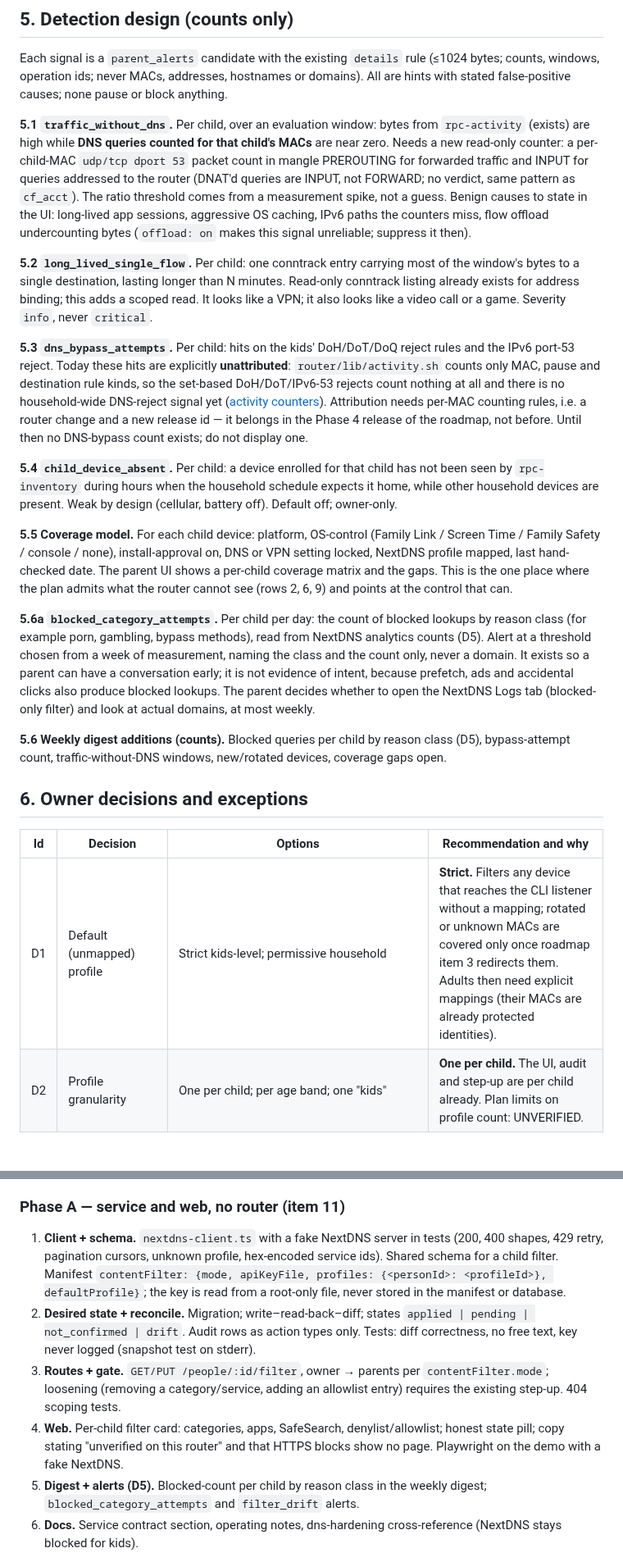
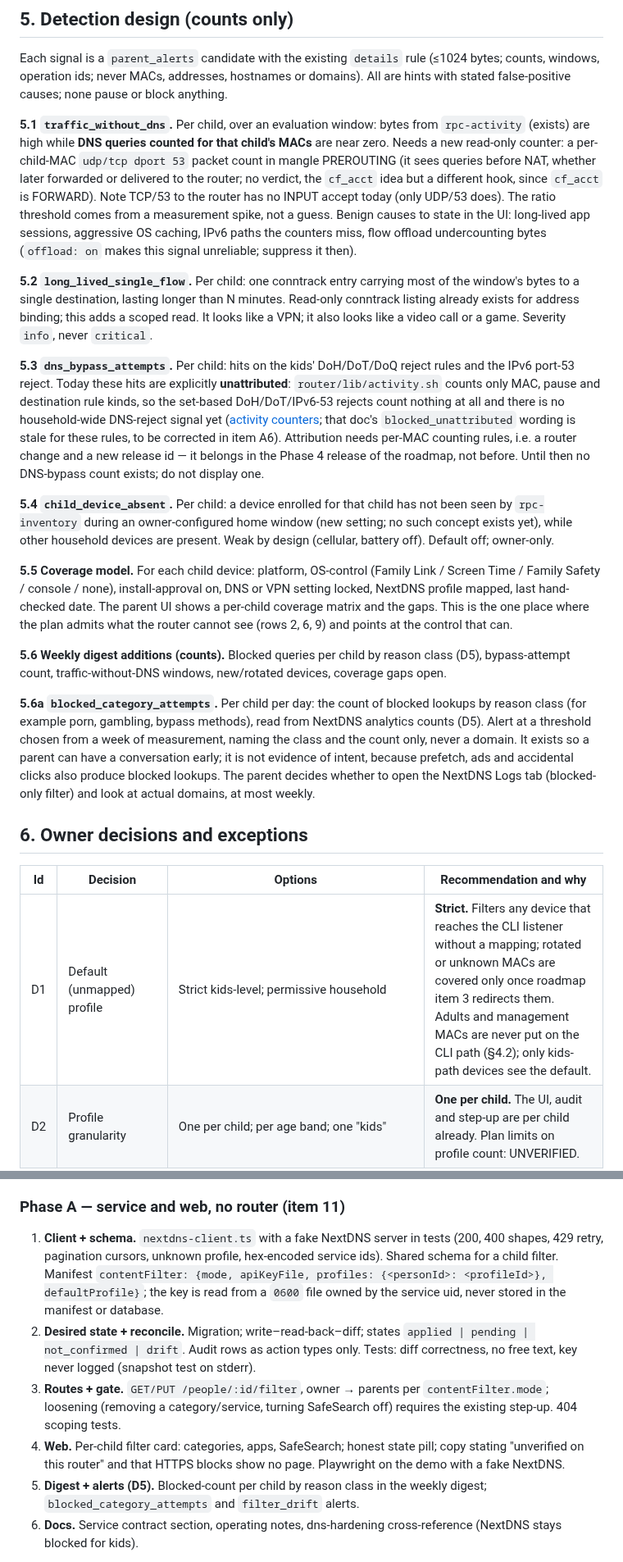
Before and after one commit to bearyjd/couvre-feu, a Markdown page: docs/prp/PRP-006-content-filtering.md, 2 parts joined by grey strips. Shown at 82% size. Rendered like a GitHub page; blank space fills up the shorter version.

```diff
--- a/docs/prp/PRP-006-content-filtering.md
+++ b/docs/prp/PRP-006-content-filtering.md
@@ -83,25 +85,25 @@ The rule conflict: the CLI either listens on port 53 itself or sits behind dnsma
 
 Each signal is a `parent_alerts` candidate with the existing `details` rule (≤1024 bytes; counts, windows, operation ids; never MACs, addresses, hostnames or domains). All are hints with stated false-positive causes; none pause or block anything.
 
-**5.1 `traffic_without_dns`.** Per child, over an evaluation window: bytes from `rpc-activity` (exists) are high while **DNS queries counted for that child's MACs** are near zero. Needs a new read-only counter: a per-child-MAC `udp/tcp dport 53` packet count in mangle PREROUTING for forwarded traffic and INPUT for queries addressed to the router (DNAT'd queries are INPUT, not FORWARD; no verdict, same pattern as `cf_acct`). The ratio threshold comes from a measurement spike, not a guess. Benign causes to state in the UI: long-lived app sessions, aggressive OS caching, IPv6 paths the counters miss, flow offload undercounting bytes (`offload: on` makes this signal unreliable; suppress it then).
+**5.1 `traffic_without_dns`.** Per child, over an evaluation window: bytes from `rpc-activity` (exists) are high while **DNS queries counted for that child's MACs** are near zero. Needs a new read-only counter: a per-child-MAC `udp/tcp dport 53` packet count in mangle PREROUTING (it sees queries before NAT, whether later forwarded or delivered to the router; no verdict, the `cf_acct` idea but a different hook, since `cf_acct` is FORWARD). Note TCP/53 to the router has no INPUT accept today (only UDP/53 does). The ratio threshold comes from a measurement spike, not a guess. Benign causes to state in the UI: long-lived app sessions, aggressive OS caching, IPv6 paths the counters miss, flow offload undercounting bytes (`offload: on` makes this signal unreliable; suppress it then).
 
 **5.2 `long_lived_single_flow`.** Per child: one conntrack entry carrying most of the window's bytes to a single destination, lasting longer than N minutes. Read-only conntrack listing already exists for address binding; this adds a scoped read. It looks like a VPN; it also looks like a video call or a game. Severity `info`, never `critical`.
 
-**5.3 `dns_bypass_attempts`.** Per child: hits on the kids' DoH/DoT/DoQ reject rules and the IPv6 port-53 reject. Today these hits are explicitly **unattributed**: `router/lib/activity.sh` counts only MAC, pause and destination rule kinds, so the set-based DoH/DoT/IPv6-53 rejects count nothing at all and there is no household-wide DNS-reject signal yet ([activity counters](../activity-counters.md)). Attribution needs per-MAC counting rules, i.e. a router change and a new release id — it belongs in the Phase 4 release of the roadmap, not before. Until then no DNS-bypass count exists; do not display one.
+**5.3 `dns_bypass_attempts`.** Per child: hits on the kids' DoH/DoT/DoQ reject rules and the IPv6 port-53 reject. Today these hits are explicitly **unattributed**: `router/lib/activity.sh` counts only MAC, pause and destination rule kinds, so the set-based DoH/DoT/IPv6-53 rejects count nothing at all and there is no household-wide DNS-reject signal yet ([activity counters](../activity-counters.md); that doc's `blocked_unattributed` wording is stale for these rules, to be corrected in item A6). Attribution needs per-MAC counting rules, i.e. a router change and a new release id — it belongs in the Phase 4 release of the roadmap, not before. Until then no DNS-bypass count exists; do not display one.
 
-**5.4 `child_device_absent`.** Per child: a device enrolled for that child has not been seen by `rpc-inventory` during hours when the household schedule expects it home, while other household devices are present. Weak by design (cellular, battery off). Default off; owner-only.
+**5.4 `child_device_absent`.** Per child: a device enrolled for that child has not been seen by `rpc-inventory` during an owner-configured home window (new setting; no such concept exists yet), while other household devices are present. Weak by design (cellular, battery off). Default off; owner-only.
 
 **5.5 Coverage model.** For each child device: platform, OS-control (Family Link / Screen Time / Family Safety / console / none), install-approval on, DNS or VPN setting locked, NextDNS profile mapped, last hand-checked date. The parent UI shows a per-child coverage matrix and the gaps. This is the one place where the plan admits what the router cannot see (rows 2, 6, 9) and points at the control that can.
 
+**5.6 Weekly digest additions (counts).** Blocked queries per child by reason class (D5), bypass-attempt count, traffic-without-DNS windows, new/rotated devices, coverage gaps open.
+
 **5.6a `blocked_category_attempts`.** Per child per day: the count of blocked lookups by reason class (for example porn, gambling, bypass methods), read from NextDNS analytics counts (D5). Alert at a threshold chosen from a week of measurement, naming the class and the count only, never a domain. It exists so a parent can have a conversation early; it is not evidence of intent, because prefetch, ads and accidental clicks also produce blocked lookups. The parent decides whether to open the NextDNS Logs tab (blocked-only filter) and look at actual domains, at most weekly.
-
-**5.6 Weekly digest additions (counts).** Blocked queries per child by reason class (D5), bypass-attempt count, traffic-without-DNS windows, new/rotated devices, coverage gaps open.
 
 ## 6. Owner decisions and exceptions
 
 | Id | Decision | Options | Recommendation and why |
 |---|---|---|---|
-| D1 | Default (unmapped) profile | Strict kids-level; permissive household | **Strict.** Filters any device that reaches the CLI listener without a mapping; rotated or unknown MACs are covered only once roadmap item 3 redirects them. Adults then need explicit mappings (their MACs are already protected identities). |
+| D1 | Default (unmapped) profile | Strict kids-level; permissive household | **Strict.** Filters any device that reaches the CLI listener without a mapping; rotated or unknown MACs are covered only once roadmap item 3 redirects them. Adults and management MACs are never put on the CLI path (§4.2); only kids-path devices see the default. |
 | D2 | Profile granularity | One per child; per age band; one "kids" | **One per child.** The UI, audit and step-up are per child already. Plan limits on profile count: UNVERIFIED. |
 | D3 | Who edits filters | Owner only → all parents (`contentFilter.mode`, like `timeRequests.mode`) | Owner only first; loosening needs step-up. |
 | D4 | NextDNS logging | Disabled; 1 week; longer | **Decided 2026-11-08: enabled, 1-week retention**, so a parent can see blocked attempts and talk early. Couvre-feu itself stores no domains. Tell the children what is logged and who reads it. |
@@ -116,10 +118,10 @@ Follows the roadmap's shared rules: one PR per step, tests first, strict manifes
 
 ### Phase A — service and web, no router (item 11)
 
-1. **Client + schema.** `nextdns-client.ts` with a fake NextDNS server in tests (200, 400 shapes, 429 retry, pagination cursors, unknown profile, hex-encoded service ids). Shared schema for a child filter. Manifest `contentFilter: {mode, apiKeyFile, profiles: {<personId>: <profileId>}, defaultProfile}`; the key is read from a root-only file, never stored in the manifest or database.
+1. **Client + schema.** `nextdns-client.ts` with a fake NextDNS server in tests (200, 400 shapes, 429 retry, pagination cursors, unknown profile, hex-encoded service ids). Shared schema for a child filter. Manifest `contentFilter: {mode, apiKeyFile, profiles: {<personId>: <profileId>}, defaultProfile}`; the key is read from a `0600` file owned by the service uid, never stored in the manifest or database.
 2. **Desired state + reconcile.** Migration; write–read-back–diff; states `applied | pending | not_confirmed | drift`. Audit rows as action types only. Tests: diff correctness, no free text, key never logged (snapshot test on stderr).
-3. **Routes + gate.** `GET/PUT /people/:id/filter`, owner → parents per `contentFilter.mode`; loosening (removing a category/service, adding an allowlist entry) requires the existing step-up. 404 scoping tests.
-4. **Web.** Per-child filter card: categories, apps, SafeSearch, denylist/allowlist; honest state pill; copy stating "unverified on this router" and that HTTPS blocks show no page. Playwright on the demo with a fake NextDNS.
+3. **Routes + gate.** `GET/PUT /people/:id/filter`, owner → parents per `contentFilter.mode`; loosening (removing a category/service, turning SafeSearch off) requires the existing step-up. 404 scoping tests.
+4. **Web.** Per-child filter card: categories, apps, SafeSearch; honest state pill; copy stating "unverified on this router" and that HTTPS blocks show no page. Playwright on the demo with a fake NextDNS.
 5. **Digest + alerts (D5).** Blocked-count per child by reason class in the weekly digest; `blocked_category_attempts` and `filter_drift` alerts.
 6. **Docs.** Service contract section, operating notes, dns-hardening cross-reference (NextDNS stays blocked for kids).
 
```
Also changed, not shown: other parts of docs/prp/PRP-006-content-filtering.md (+12 -10 lines), docs/ROADMAP.md (+3 -3 lines), docs/content-filtering-stack.md (+10 -11 lines).
